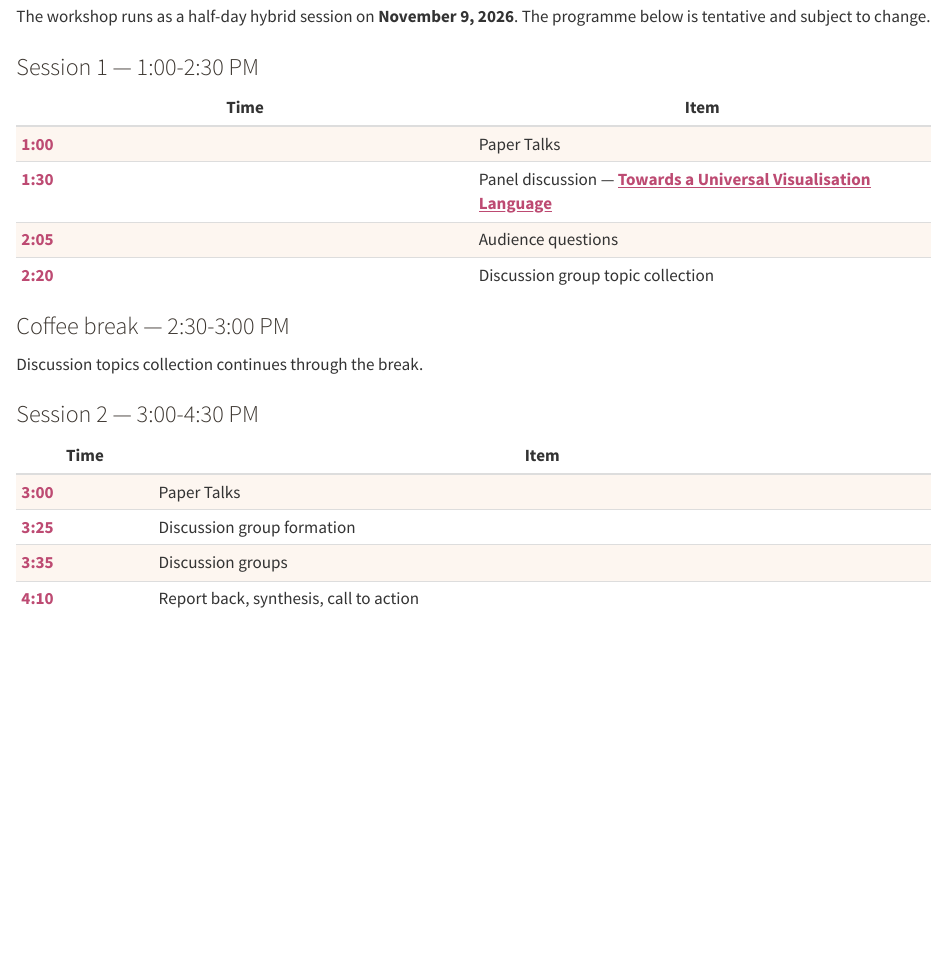
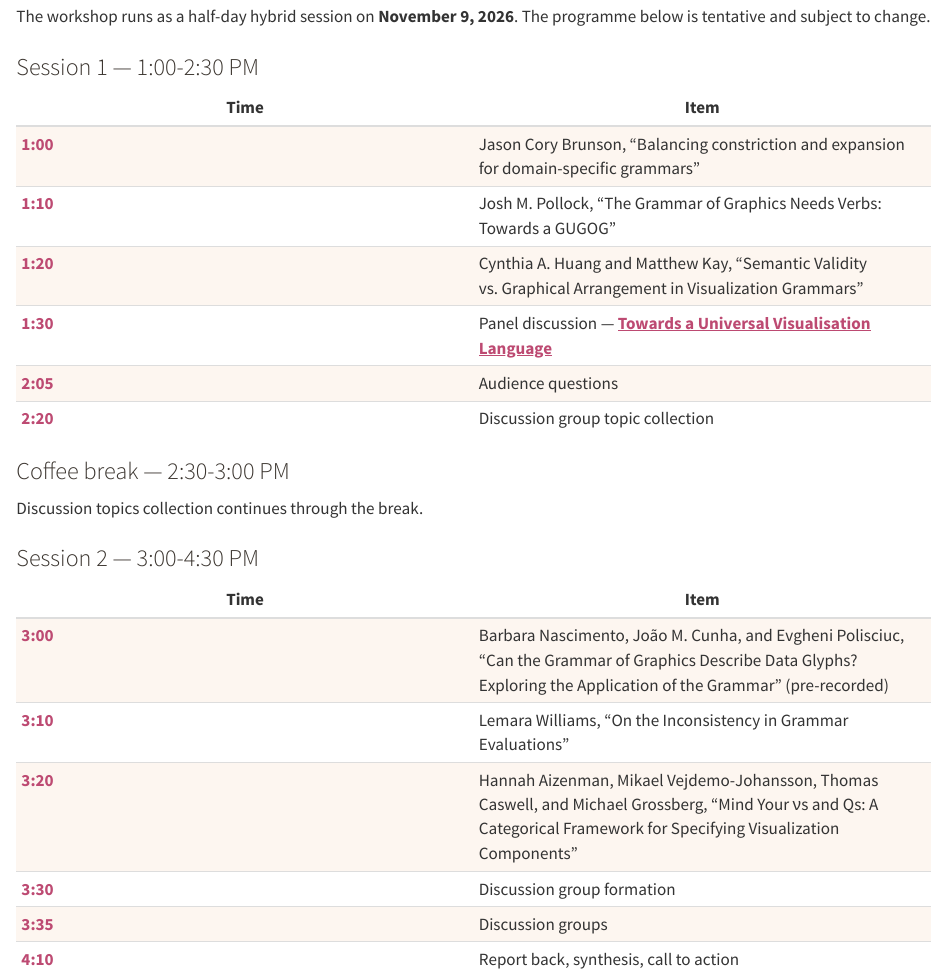
Before and after one commit to GUGOG-VIS/2026, a Quarto document (index.qmd): the page in a window 1100 px wide, from 3730 px down. Rendered offline with R 4.5, knitr and Pandoc in place of Quarto, with nearby package versions.

Commit message:
Update schedule tables with 10-minute talk slots
Co-authored-by: cynthiahqy <29718979+cynthiahqy@users.noreply.github.com>

```diff
--- a/index.qmd
+++ b/index.qmd
@@ -56,7 +56,9 @@
 
 | Time | Item |
 |---|---|
-| 1:00 | Paper Talks |
+| 1:00 | Jason Cory Brunson, "Balancing constriction and expansion for domain-specific grammars" |
+| 1:10 | Josh M. Pollock, "The Grammar of Graphics Needs Verbs: Towards a GUGOG" |
+| 1:20 | Cynthia A. Huang and Matthew Kay, "Semantic Validity vs. Graphical Arrangement in Visualization Grammars" |
 | 1:30 | Panel discussion --- [**Towards a Universal Visualisation Language**](#panel) |
 | 2:05 | Audience questions |
 | 2:20 | Discussion group topic collection |
@@ -69,8 +71,10 @@
 
 | Time | Item |
 |---|---|
-| 3:00 | Paper Talks |
-| 3:25 | Discussion group formation |
+| 3:00 | Barbara Nascimento, João M. Cunha, and Evgheni Polisciuc, "Can the Grammar of Graphics Describe Data Glyphs? Exploring the Application of the Grammar" (pre-recorded) |
+| 3:10 | Lemara Williams, "On the Inconsistency in Grammar Evaluations" |
+| 3:20 | Hannah Aizenman, Mikael Vejdemo-Johansson, Thomas Caswell, and Michael Grossberg, "Mind Your νs and Qs: A Categorical Framework for Specifying Visualization Components" |
+| 3:30 | Discussion group formation |
 | 3:35 | Discussion groups |
 | 4:10 | Report back, synthesis, call to action |
 | 4:25 | Closing |
```
